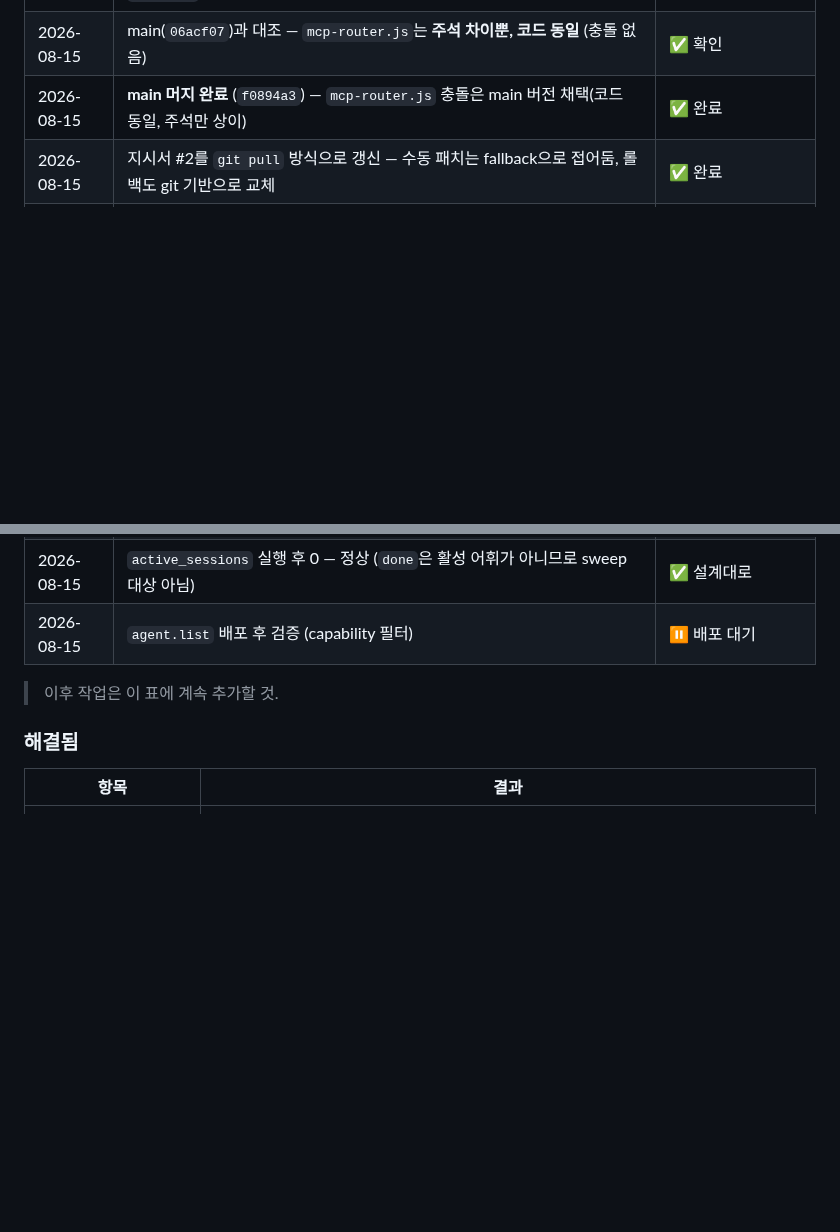
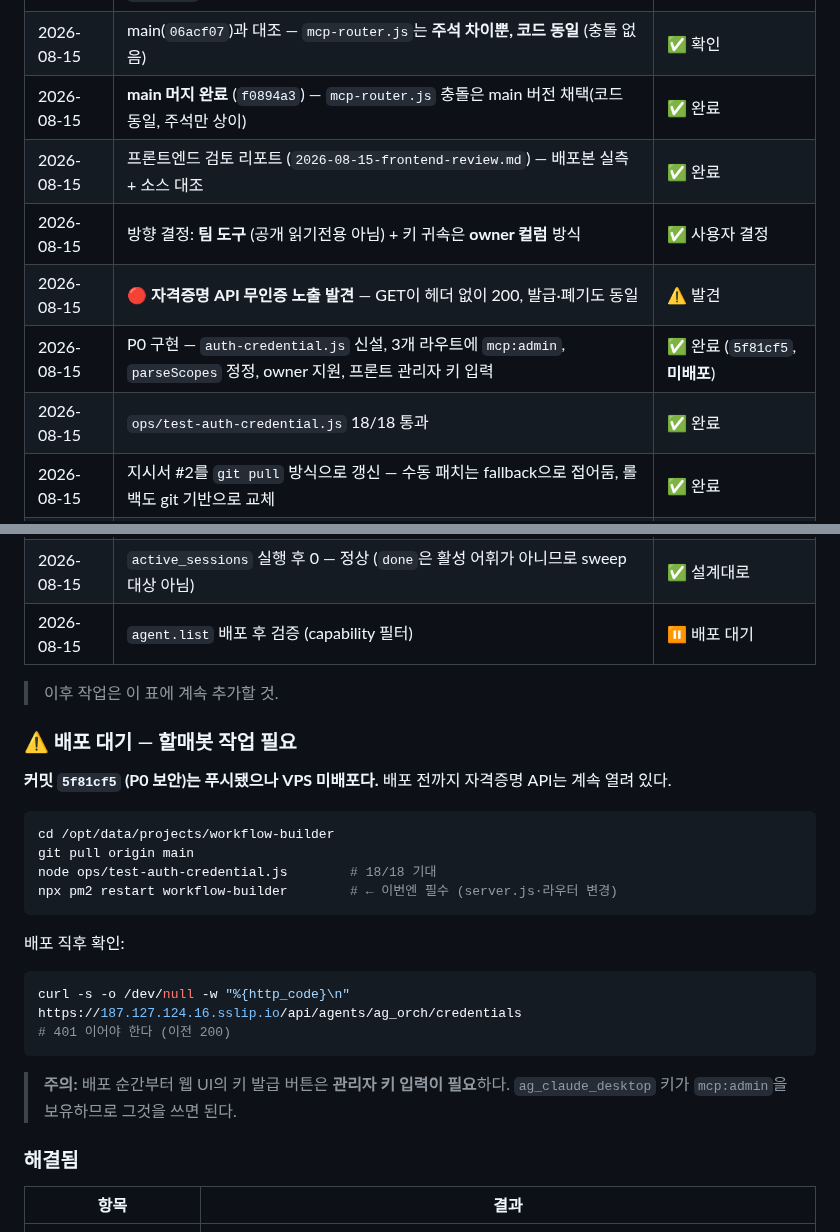
Before and after one commit to joker8awesome/workflow-builder, a Markdown page: deepbot_action.md, 2 parts joined by grey strips. GitHub-like rendering; blank space fills up the shorter version.

Commit message:
docs: 작업 로그 — P0 보안 수정 및 배포 대기 안내
5f81cf5 는 푸시됐으나 VPS 미배포. 배포 전까지 자격증명 API 는 열려 있다.
할매봇 배포 절차와 확인 명령(401 기대)을 상단에 명시.

Co-Authored-By: Claude Opus 5 <noreply@anthropic.com>

````diff
--- a/deepbot_action.md
+++ b/deepbot_action.md
@@ -161,6 +161,11 @@ agent.payload.get / report / checkpoint
 | 2026-08-15 | 브랜치 `fix/agent-list-and-db-pool` 푸시 (`75cd44a`) — 이제 Hermes가 `git pull` 가능 | ✅ 완료 |
 | 2026-08-15 | main(`06acf07`)과 대조 — `mcp-router.js`는 **주석 차이뿐, 코드 동일** (충돌 없음) | ✅ 확인 |
 | 2026-08-15 | **main 머지 완료** (`f0894a3`) — `mcp-router.js` 충돌은 main 버전 채택(코드 동일, 주석만 상이) | ✅ 완료 |
+| 2026-08-15 | 프론트엔드 검토 리포트 (`2026-08-15-frontend-review.md`) — 배포본 실측 + 소스 대조 | ✅ 완료 |
+| 2026-08-15 | 방향 결정: **팀 도구** (공개 읽기전용 아님) + 키 귀속은 **owner 컬럼** 방식 | ✅ 사용자 결정 |
+| 2026-08-15 | 🔴 **자격증명 API 무인증 노출 발견** — GET이 헤더 없이 200, 발급·폐기도 동일 | ⚠️ 발견 |
+| 2026-08-15 | P0 구현 — `auth-credential.js` 신설, 3개 라우트에 `mcp:admin`, `parseScopes` 정정, owner 지원, 프론트 관리자 키 입력 | ✅ 완료 (`5f81cf5`, **미배포**) |
+| 2026-08-15 | `ops/test-auth-credential.js` 18/18 통과 | ✅ 완료 |
 | 2026-08-15 | 지시서 #2를 `git pull` 방식으로 갱신 — 수동 패치는 fallback으로 접어둠, 롤백도 git 기반으로 교체 | ✅ 완료 |
 | 2026-08-15 | Hermes 전달 시도 — **MCP 채널 없음 확인** (등록 에이전트 16명에 hermes 없음, `agent.send_message` 주소 부재) | ℹ️ 확인 |
 | 2026-08-15 | 대안 경로로 전달 — 지시서 #1·#2 + 로드맵 + 스펙검토를 저장소에 푸시 (`c80526a`) | ✅ 완료 |
@@ -170,6 +175,26 @@ agent.payload.get / report / checkpoint
 | 2026-08-15 | `agent.list` 배포 후 검증 (capability 필터) | ⏸ 배포 대기 |
 
 > 이후 작업은 이 표에 계속 추가할 것.
+
+### ⚠️ 배포 대기 — 할매봇 작업 필요
+
+**커밋 `5f81cf5` (P0 보안)는 푸시됐으나 VPS 미배포다.** 배포 전까지 자격증명 API는 계속 열려 있다.
+
+```bash
+cd /opt/data/projects/workflow-builder
+git pull origin main
+node ops/test-auth-credential.js        # 18/18 기대
+npx pm2 restart workflow-builder        # ← 이번엔 필수 (server.js·라우터 변경)
+```
+
+배포 직후 확인:
+```bash
+curl -s -o /dev/null -w "%{http_code}\n" https://187.127.124.16.sslip.io/api/agents/ag_orch/credentials
+# 401 이어야 한다 (이전 200)
+```
+
+> **주의:** 배포 순간부터 웹 UI의 키 발급 버튼은 **관리자 키 입력이 필요**하다.
+> `ag_claude_desktop` 키가 `mcp:admin`을 보유하므로 그것을 쓰면 된다.
 
 ### 해결됨
 
````
